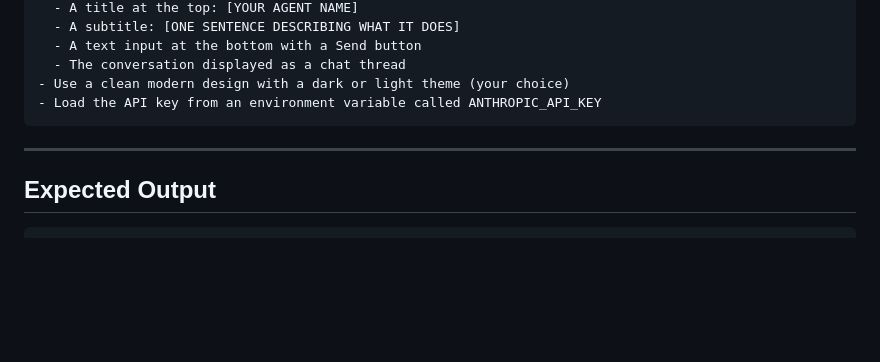
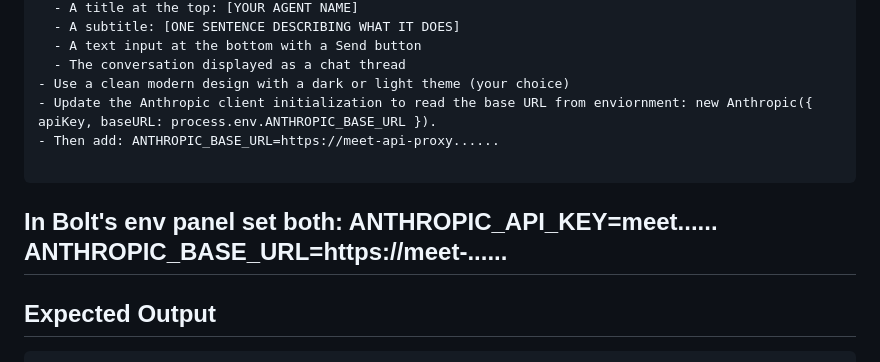
Before and after one commit to meet-projects/Y2-Summer-Labs, a Markdown page: 0.4 Frontend UI with Bolt/README.md, the part around the change. Drawn GitHub-style; blank space fills up the shorter version.

````diff
--- a/0.4 Frontend UI with Bolt/README.md
+++ b/0.4 Frontend UI with Bolt/README.md
@@ -60,9 +60,13 @@ Build a clean chat web app with the following:
   - A text input at the bottom with a Send button
   - The conversation displayed as a chat thread
 - Use a clean modern design with a dark or light theme (your choice)
-- Load the API key from an environment variable called ANTHROPIC_API_KEY
+- Update the Anthropic client initialization to read the base URL from enviornment: new Anthropic({ apiKey, baseURL: process.env.ANTHROPIC_BASE_URL }).
+- Then add: ANTHROPIC_BASE_URL=https://meet-api-proxy......
+
 ```
-
+In Bolt's env panel set both:
+ANTHROPIC_API_KEY=meet......
+ANTHROPIC_BASE_URL=https://meet-......
 ---
 
 ## Expected Output
````
